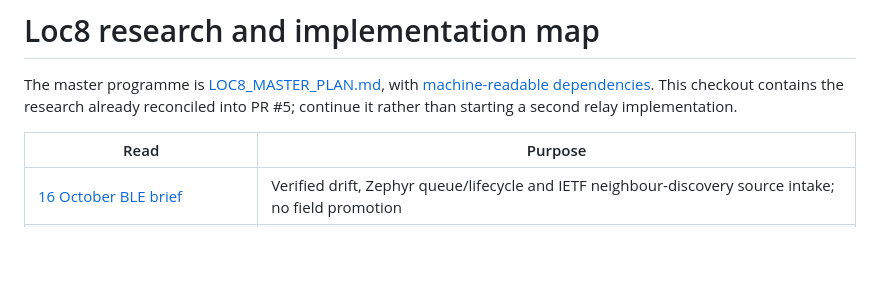
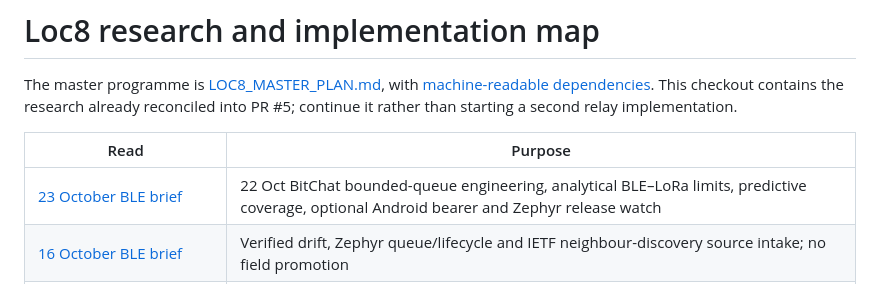
Before and after one commit to EmotiveImpact/loc8, a Markdown page: RESEARCH.md, the part around the change. Drawn GitHub-style; blank space fills up the shorter version.

Commit message:
docs(research): index 23 Oct mesh source delta

```diff
--- a/RESEARCH.md
+++ b/RESEARCH.md
@@ -7,6 +7,7 @@ starting a second relay implementation.
 
 | Read | Purpose |
 |---|---|
+| [23 October BLE brief](docs/research/rnd/briefs/2026-10-23-offline-ble-mesh.md) | 22 Oct BitChat bounded-queue engineering, analytical BLE–LoRa limits, predictive coverage, optional Android bearer and Zephyr release watch |
 | [16 October BLE brief](docs/research/rnd/briefs/2026-10-16-offline-ble-mesh.md) | Verified drift, Zephyr queue/lifecycle and IETF neighbour-discovery source intake; no field promotion |
 | [16 October agent handoff](docs/research/rnd/handoffs/2026-10-16-agent-implementation.md) | Safe R4 instrumentation, lifecycle tests, field-cohort design and Loc8OS research-only continuation |
 | [2 October brief](docs/research/rnd/briefs/2026-10-02-offline-ble-mesh.md) | OEPB/OEPB-BLE drafts, hardware performance controls, Bluetooth IP Link and what Loc8 should test |
```
